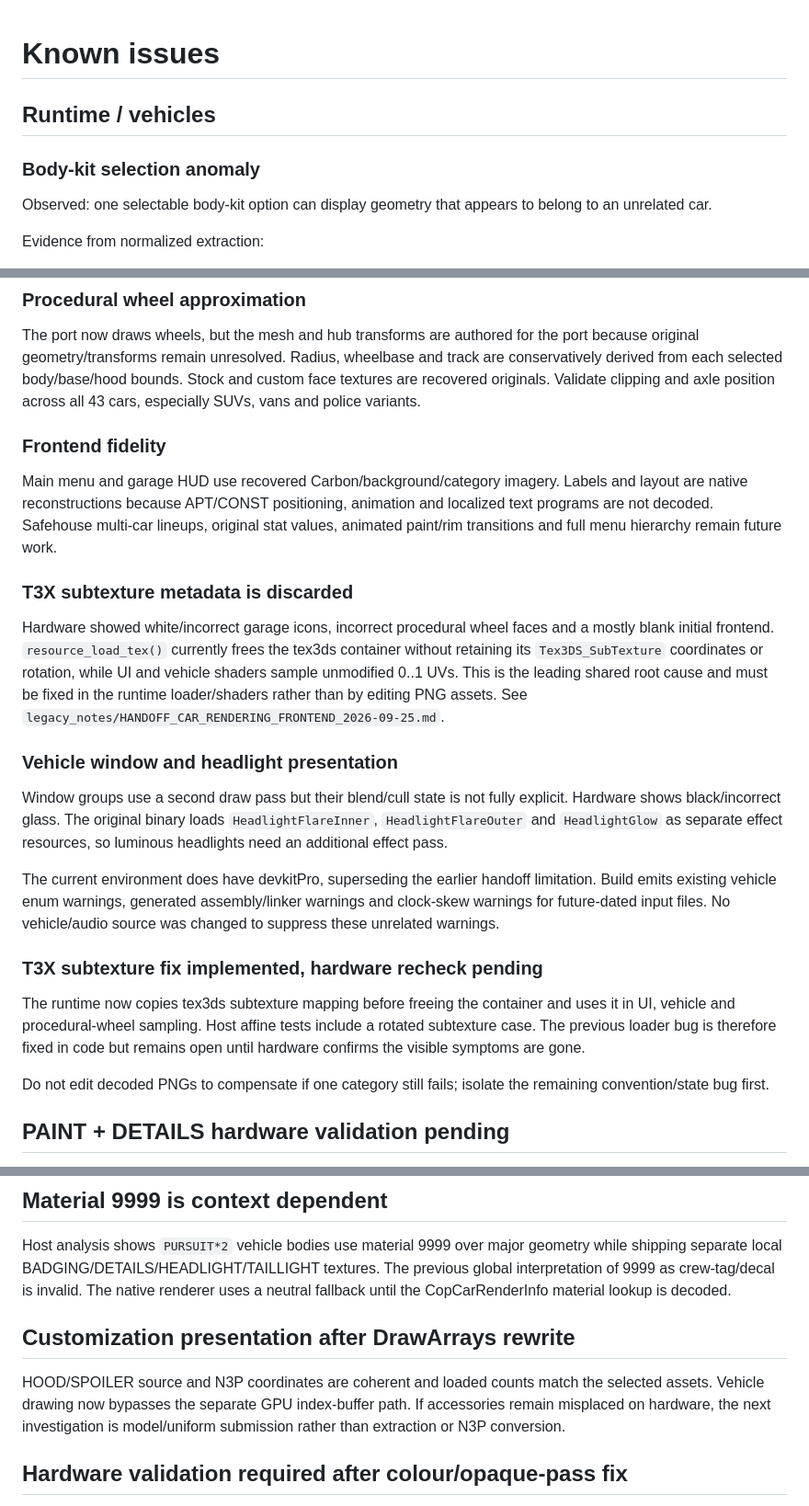
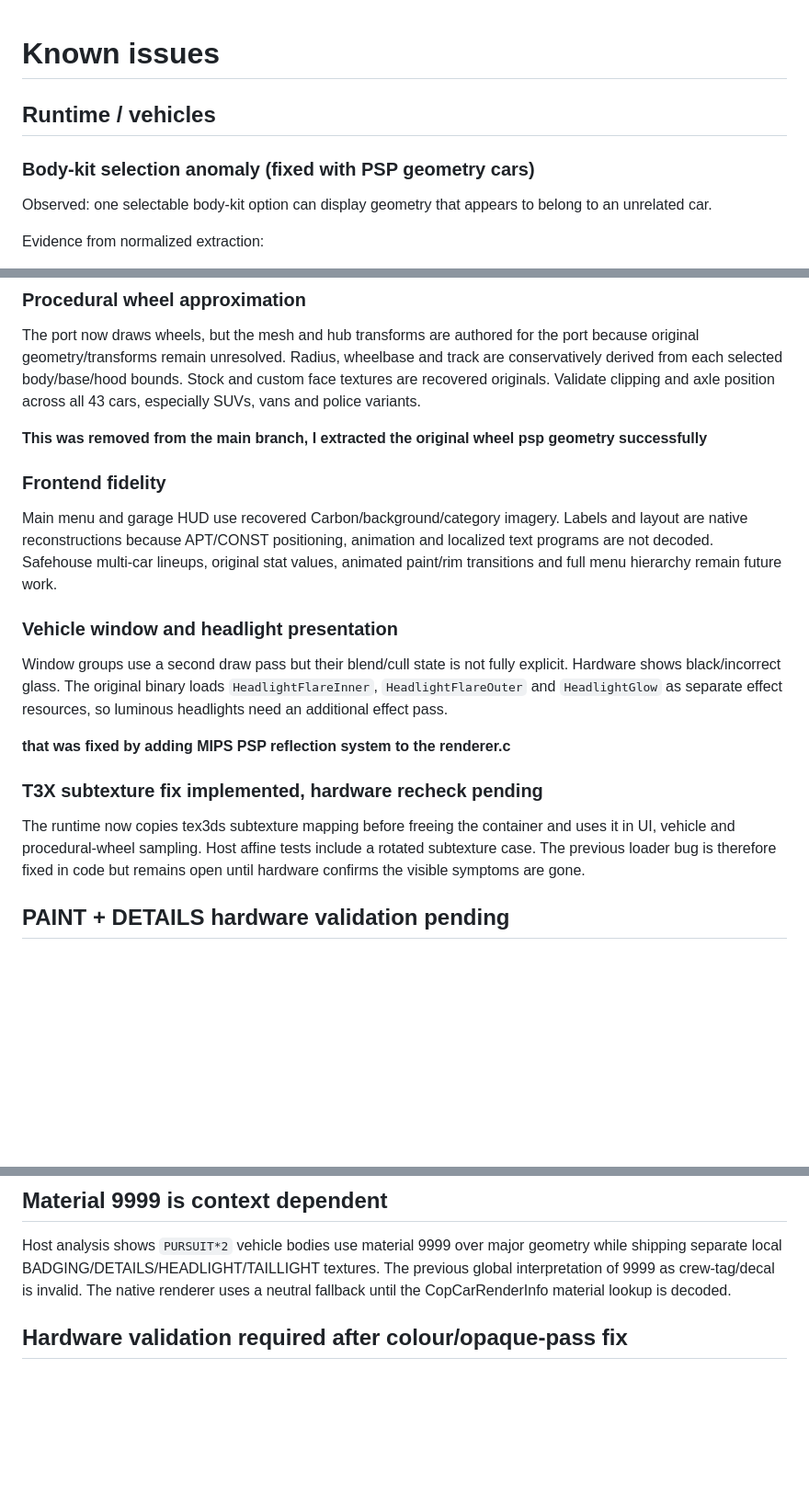
Before and after one commit to Ally3301/Carbon3DS, a Markdown page: docs/KNOWN_ISSUES.md, 3 parts joined by grey strips. Shown at 92% size. Rendered like a GitHub page; blank space fills up the shorter version.

```diff
--- a/docs/KNOWN_ISSUES.md
+++ b/docs/KNOWN_ISSUES.md
@@ -1,8 +1,7 @@
 # Known issues
-
 ## Runtime / vehicles
 
-### Body-kit selection anomaly
+### Body-kit selection anomaly (fixed with PSP geometry cars)
 
 Observed: one selectable body-kit option can display geometry that appears to
 belong to an unrelated car.
@@ -106,6 +64,8 @@ and track are conservatively derived from each selected body/base/hood bounds.
 Stock and custom face textures are recovered originals. Validate clipping and
 axle position across all 43 cars, especially SUVs, vans and police variants.
 
+**This was removed from the main branch, I extracted the original wheel psp geometry successfully**
+
 ### Frontend fidelity
 
 Main menu and garage HUD use recovered Carbon/background/category imagery.
@@ -114,15 +74,7 @@ animation and localized text programs are not decoded. Safehouse multi-car
 lineups, original stat values, animated paint/rim transitions and full menu
 hierarchy remain future work.
 
-### T3X subtexture metadata is discarded
 
-Hardware showed white/incorrect garage icons, incorrect procedural wheel faces
-and a mostly blank initial frontend. `resource_load_tex()` currently frees the
-tex3ds container without retaining its `Tex3DS_SubTexture` coordinates or
-rotation, while UI and vehicle shaders sample unmodified 0..1 UVs. This is the
-leading shared root cause and must be fixed in the runtime loader/shaders rather
-than by editing PNG assets. See
-`legacy_notes/HANDOFF_CAR_RENDERING_FRONTEND_2026-09-25.md`.
 
 ### Vehicle window and headlight presentation
 
@@ -131,10 +83,7 @@ explicit. Hardware shows black/incorrect glass. The original binary loads
 `HeadlightFlareInner`, `HeadlightFlareOuter` and `HeadlightGlow` as separate
 effect resources, so luminous headlights need an additional effect pass.
 
-The current environment does have devkitPro, superseding the earlier handoff
-limitation. Build emits existing vehicle enum warnings, generated assembly/linker
-warnings and clock-skew warnings for future-dated input files. No vehicle/audio
-source was changed to suppress these unrelated warnings.
+**that was fixed by adding MIPS PSP reflection system to the renderer.c**
 
 
 ### T3X subtexture fix implemented, hardware recheck pending
@@ -144,8 +93,6 @@ uses it in UI, vehicle and procedural-wheel sampling. Host affine tests include
 a rotated subtexture case. The previous loader bug is therefore fixed in code
 but remains open until hardware confirms the visible symptoms are gone.
 
-Do not edit decoded PNGs to compensate if one category still fails; isolate the
-remaining convention/state bug first.
 
 ## PAINT + DETAILS hardware validation pending
 
@@ -172,12 +119,7 @@ textures. The previous global interpretation of 9999 as crew-tag/decal is
 invalid. The native renderer uses a neutral fallback until the CopCarRenderInfo
 material lookup is decoded.
 
-## Customization presentation after DrawArrays rewrite
 
-HOOD/SPOILER source and N3P coordinates are coherent and loaded counts match
-the selected assets. Vehicle drawing now bypasses the separate GPU index-buffer
-path. If accessories remain misplaced on hardware, the next investigation is
-model/uniform submission rather than extraction or N3P conversion.
 
 ## Hardware validation required after colour/opaque-pass fix
 
```
Also changed, not shown: other parts of docs/KNOWN_ISSUES.md (+8 -49 lines).
